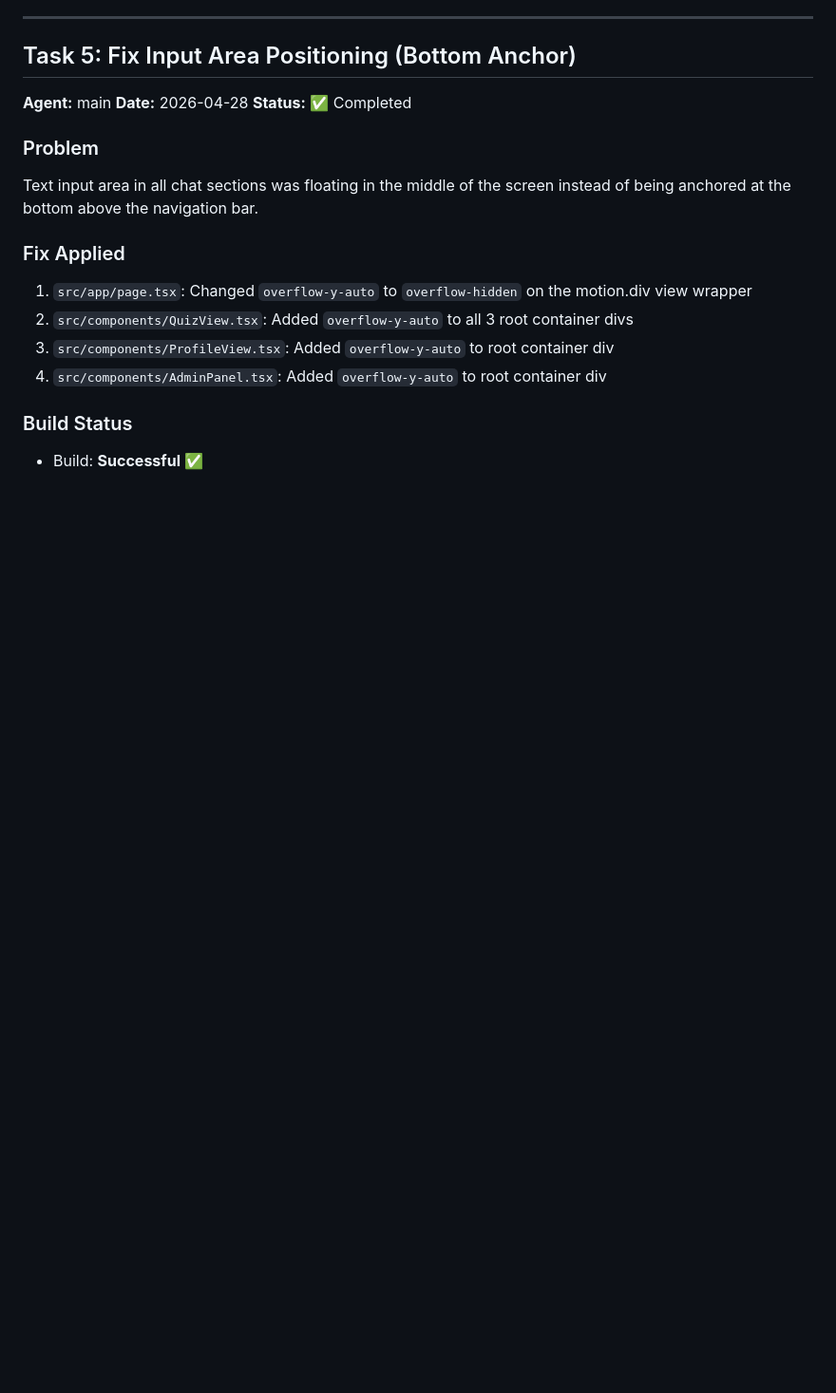
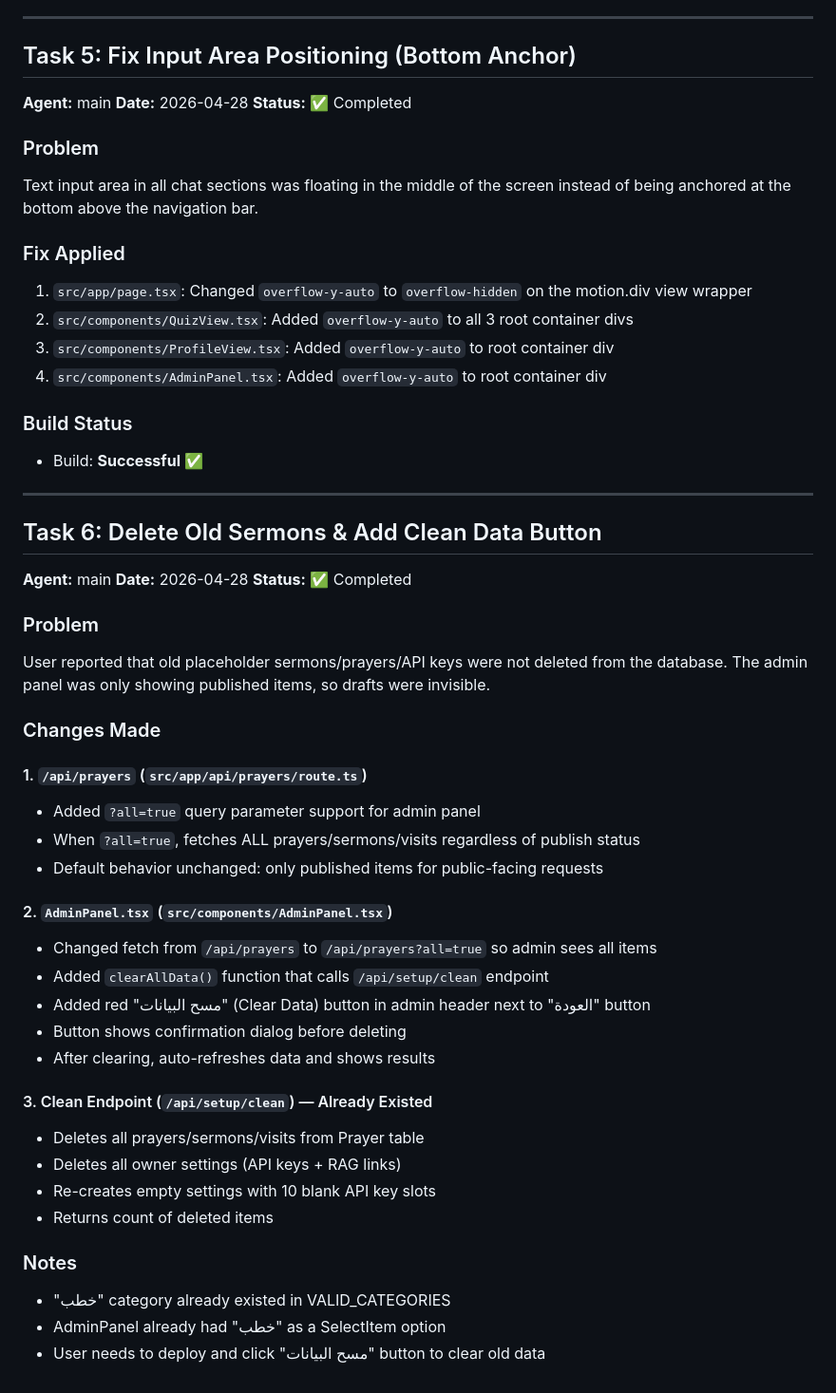
Before and after one commit to iqtelegram05-netizen/digital-iwan, a Markdown page: worklog.md, the part around the change. Shown at 95% size. GitHub-like rendering; blank space fills up the shorter version.

Commit message:
383560ad-03dd-49da-9962-34496bf508fb

```diff
--- a/worklog.md
+++ b/worklog.md
@@ -322,3 +322,38 @@ Text input area in all chat sections was floating in the middle of the screen in
 
 ### Build Status
 - Build: **Successful** ✅
+
+---
+
+## Task 6: Delete Old Sermons & Add Clean Data Button
+**Agent:** main
+**Date:** 2026-04-28
+**Status:** ✅ Completed
+
+### Problem
+User reported that old placeholder sermons/prayers/API keys were not deleted from the database. The admin panel was only showing published items, so drafts were invisible.
+
+### Changes Made
+
+#### 1. `/api/prayers` (`src/app/api/prayers/route.ts`)
+- Added `?all=true` query parameter support for admin panel
+- When `?all=true`, fetches ALL prayers/sermons/visits regardless of publish status
+- Default behavior unchanged: only published items for public-facing requests
+
+#### 2. `AdminPanel.tsx` (`src/components/AdminPanel.tsx`)
+- Changed fetch from `/api/prayers` to `/api/prayers?all=true` so admin sees all items
+- Added `clearAllData()` function that calls `/api/setup/clean` endpoint
+- Added red "مسح البيانات" (Clear Data) button in admin header next to "العودة" button
+- Button shows confirmation dialog before deleting
+- After clearing, auto-refreshes data and shows results
+
+#### 3. Clean Endpoint (`/api/setup/clean`) — Already Existed
+- Deletes all prayers/sermons/visits from Prayer table
+- Deletes all owner settings (API keys + RAG links)
+- Re-creates empty settings with 10 blank API key slots
+- Returns count of deleted items
+
+### Notes
+- "خطب" category already existed in VALID_CATEGORIES
+- AdminPanel already had "خطب" as a SelectItem option
+- User needs to deploy and click "مسح البيانات" button to clear old data
```
